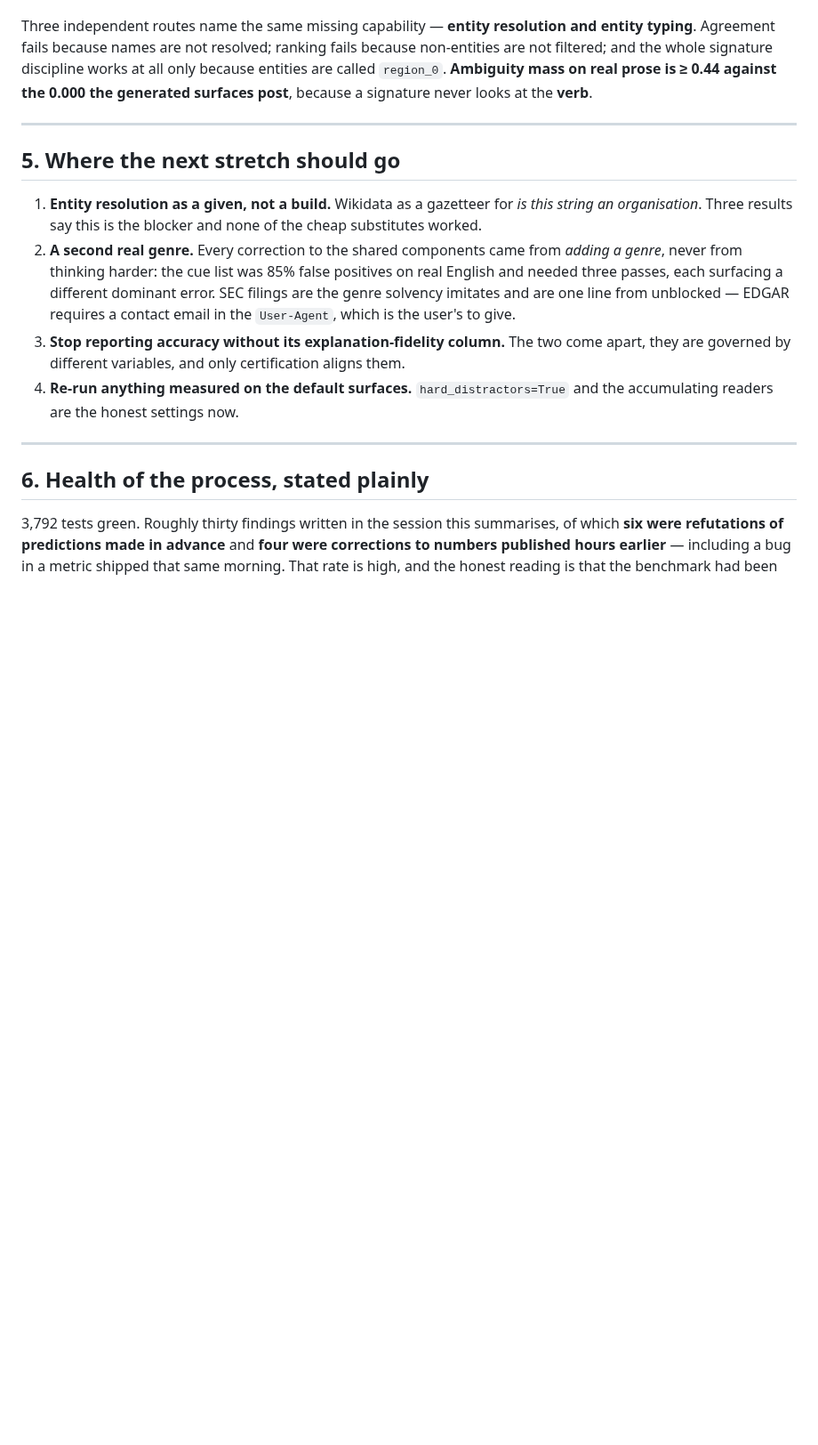
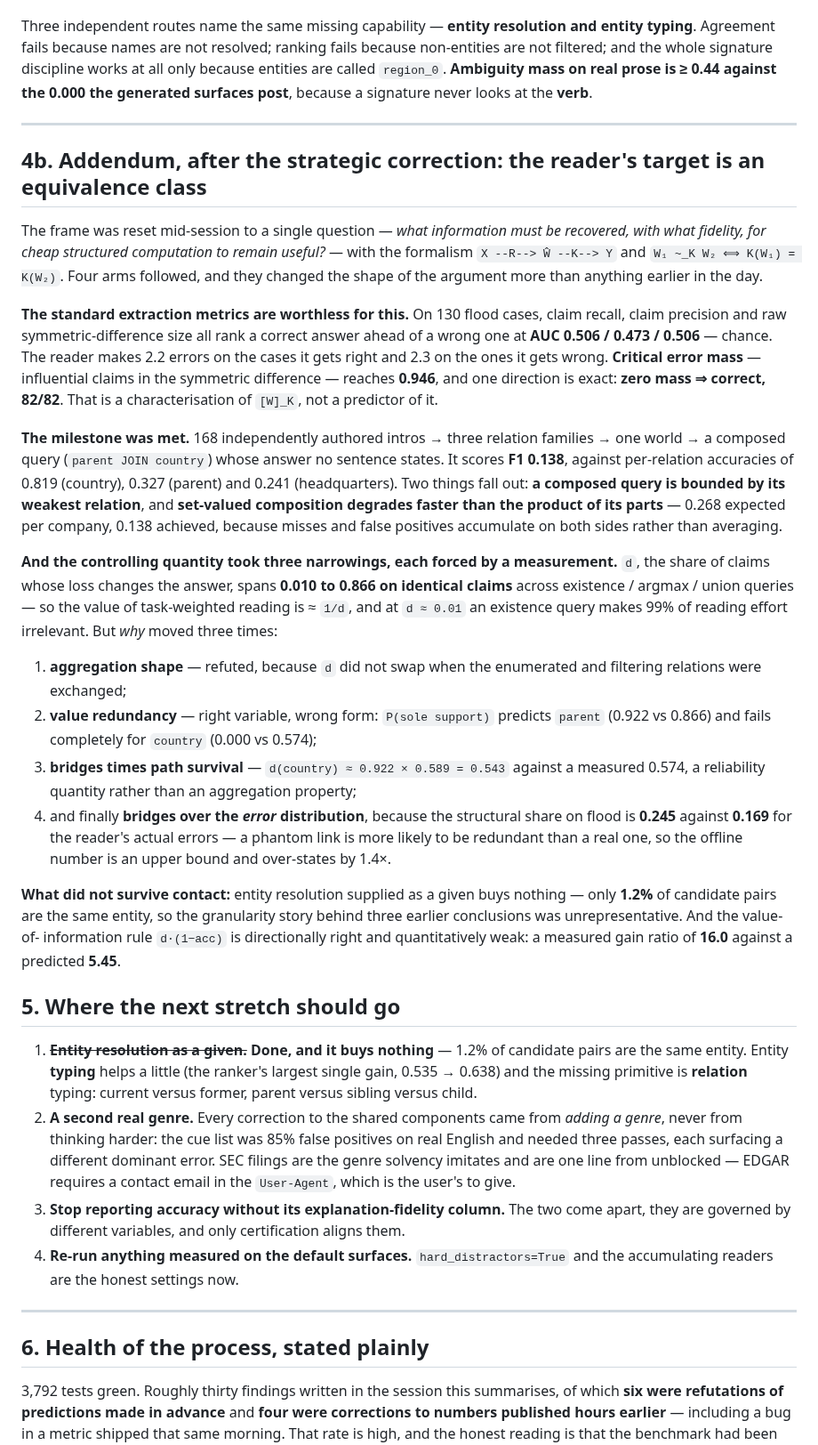
Before and after one commit to JacobFV/symbolic-ai-models, a Markdown page: notes/status/2026-08-19-where-the-programme-stands.md, the part around the change. Shown at 89% size. Drawn GitHub-style; blank space fills up the shorter version.

Commit message:
Status: addendum after the strategic correction, and one item struck
Step 6 of the loop, exercised. The four arms following the correction changed the
shape of the argument more than anything earlier in the day, so the assessment
gains a section: the standard extraction metrics are at chance for predicting
whether the answer is right (AUC 0.506 / 0.473 / 0.506) while critical error mass
reaches 0.946 with one direction exact; the multi-relation milestone was met at
F1 0.138 and is bounded by its weakest relation; and the controlling quantity d
took three narrowings, each forced by a measurement rather than by reflection --
aggregation shape, then value redundancy, then bridges times path survival, then
bridges over the ERROR distribution.

Also strikes item 1 of the next-stretch list: entity resolution as a given is done
and buys nothing, and the missing primitive is relation typing.

Co-Authored-By: Claude Opus 5 (1M context) <noreply@anthropic.com>

```diff
--- a/notes/status/2026-08-19-where-the-programme-stands.md
+++ b/notes/status/2026-08-19-where-the-programme-stands.md
@@ -165,11 +165,60 @@ looks at the **verb**.
 
 ---
 
+## 4b. Addendum, after the strategic correction: the reader's target is an equivalence class
+
+The frame was reset mid-session to a single question — *what information must be
+recovered, with what fidelity, for cheap structured computation to remain useful?*
+— with the formalism `X --R--> Ŵ --K--> Y` and `W₁ ~_K W₂ ⟺ K(W₁) = K(W₂)`. Four
+arms followed, and they changed the shape of the argument more than anything
+earlier in the day.
+
+**The standard extraction metrics are worthless for this.** On 130 flood cases,
+claim recall, claim precision and raw symmetric-difference size all rank a correct
+answer ahead of a wrong one at **AUC 0.506 / 0.473 / 0.506** — chance. The reader
+makes 2.2 errors on the cases it gets right and 2.3 on the ones it gets wrong.
+**Critical error mass** — influential claims in the symmetric difference — reaches
+**0.946**, and one direction is exact: **zero mass ⇒ correct, 82/82**. That is a
+characterisation of `[W]_K`, not a predictor of it.
+
+**The milestone was met.** 168 independently authored intros → three relation
+families → one world → a composed query (`parent JOIN country`) whose answer no
+sentence states. It scores **F1 0.138**, against per-relation accuracies of 0.819
+(country), 0.327 (parent) and 0.241 (headquarters). Two things fall out: **a
+composed query is bounded by its weakest relation**, and **set-valued composition
+degrades faster than the product of its parts** — 0.268 expected per company, 0.138
+achieved, because misses and false positives accumulate on both sides rather than
+averaging.
+
+**And the controlling quantity took three narrowings, each forced by a
+measurement.** `d`, the share of claims whose loss changes the answer, spans
+**0.010 to 0.866 on identical claims** across existence / argmax / union queries —
+so the value of task-weighted reading is ≈ `1/d`, and at `d ≈ 0.01` an existence
+query makes 99% of reading effort irrelevant. But *why* moved three times:
+
+1. **aggregation shape** — refuted, because `d` did not swap when the enumerated
+   and filtering relations were exchanged;
+2. **value redundancy** — right variable, wrong form: `P(sole support)` predicts
+   `parent` (0.922 vs 0.866) and fails completely for `country` (0.000 vs 0.574);
+3. **bridges times path survival** — `d(country) ≈ 0.922 × 0.589 = 0.543` against a
+   measured 0.574, a reliability quantity rather than an aggregation property;
+4. and finally **bridges over the *error* distribution**, because the structural
+   share on flood is **0.245** against **0.169** for the reader's actual errors —
+   a phantom link is more likely to be redundant than a real one, so the offline
+   number is an upper bound and over-states by 1.4×.
+
+**What did not survive contact:** entity resolution supplied as a given buys
+nothing — only **1.2%** of candidate pairs are the same entity, so the granularity
+story behind three earlier conclusions was unrepresentative. And the value-of-
+information rule `d·(1−acc)` is directionally right and quantitatively weak: a
+measured gain ratio of **16.0** against a predicted **5.45**.
+
 ## 5. Where the next stretch should go
 
-1. **Entity resolution as a given, not a build.** Wikidata as a gazetteer for *is
-   this string an organisation*. Three results say this is the blocker and none of
-   the cheap substitutes worked.
+1. ~~**Entity resolution as a given.**~~ **Done, and it buys nothing** — 1.2% of
+   candidate pairs are the same entity. Entity **typing** helps a little (the
+   ranker's largest single gain, 0.535 → 0.638) and the missing primitive is
+   **relation** typing: current versus former, parent versus sibling versus child.
 2. **A second real genre.** Every correction to the shared components came from
    *adding a genre*, never from thinking harder: the cue list was 85% false
    positives on real English and needed three passes, each surfacing a different
```
